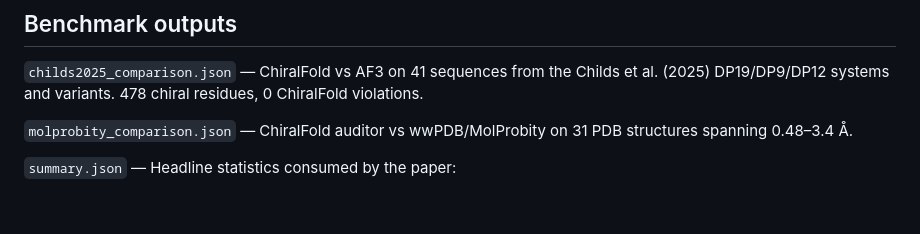
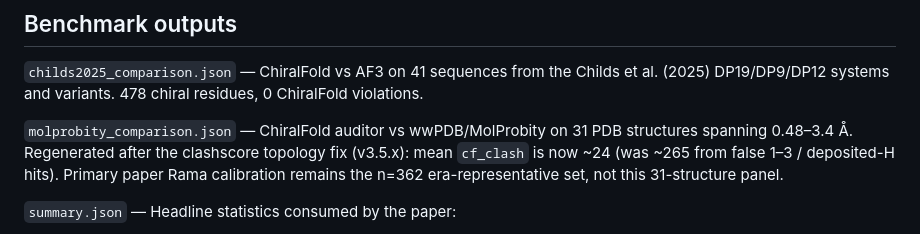
Before and after one commit to Tommaso-R-Marena/ChiralFold, a Markdown page: results/DATA_README.md, the part around the change. Rendered like a GitHub page; blank space fills up the shorter version.

Commit message:
docs: note regenerated molprobity clash fields in DATA_README
Co-authored-by: Tommaso R. Marena <marena@cua.edu>

```diff
--- a/results/DATA_README.md
+++ b/results/DATA_README.md
@@ -79,7 +79,10 @@ the Childs et al. (2025) DP19/DP9/DP12 systems and variants. 478 chiral
 residues, 0 ChiralFold violations.
 
 `molprobity_comparison.json` — ChiralFold auditor vs wwPDB/MolProbity
-on 31 PDB structures spanning 0.48–3.4 Å.
+on 31 PDB structures spanning 0.48–3.4 Å. Regenerated after the
+clashscore topology fix (v3.5.x): mean `cf_clash` is now ~24 (was ~265
+from false 1–3 / deposited-H hits). Primary paper Rama calibration remains
+the n=362 era-representative set, not this 31-structure panel.
 
 `summary.json` — Headline statistics consumed by the paper:
 - 46 total benchmark sequences (31 pure D + 15 diastereomer)
```
